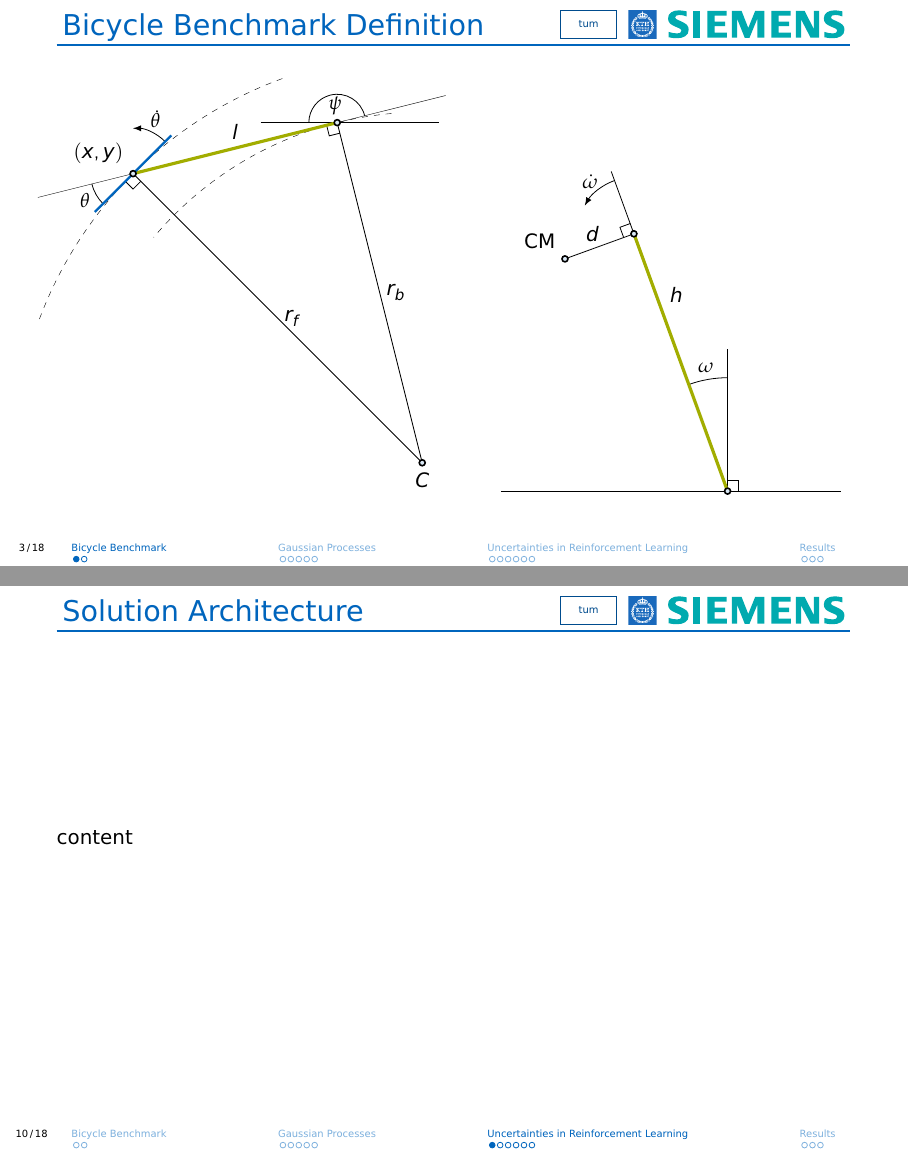
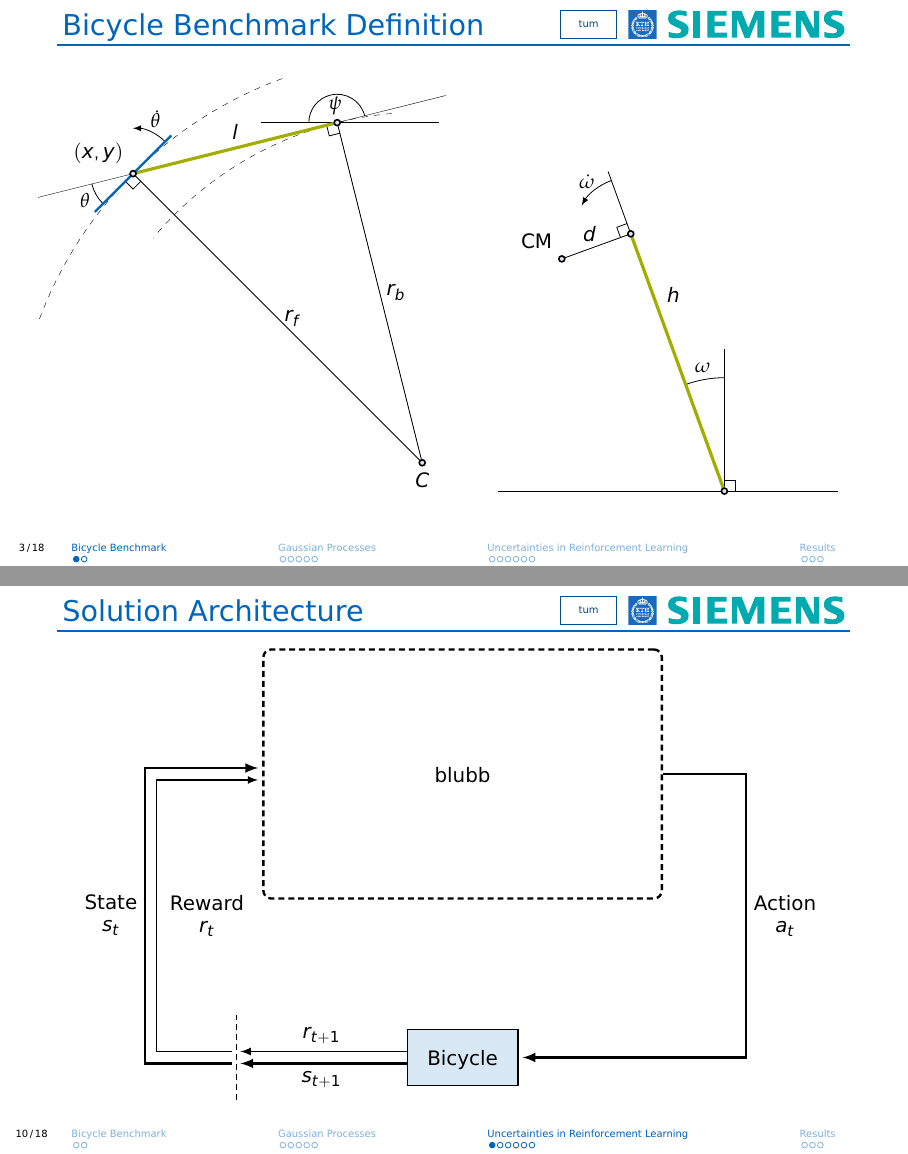
Before and after one commit to mrksr/masters-thesis, LaTeX slides (presentation/bicycle.presentation.tex, which reads presentation/figures/agent_environment.tex, presentation/figures/bicycle_from_above.tex, presentation/figures/bicycle_from_behind.tex): pages 3 and 10 of 18 before the commit and pages 3 and 11 of 19 after it, joined at a grey line. Compiled offline with pdfLaTeX.

Commit message:
start with the architecture frame

```diff
--- a/presentation/bicycle.presentation.tex
+++ b/presentation/bicycle.presentation.tex
@@ -1,6 +1,7 @@
 \input{preamble.tex}
 \input{figures/tikz_common.tex}
 \input{figures/tikz_colors.tex}
+\input{figures/tikz_jumping.tex}
 \input{../thesis/preamble/abbreviations.tex}
 
 \title{Incorporating Uncertainty into Reinforcement Learning through Gaussian Processes}
@@ -85,7 +86,8 @@
 \begin{frame}
     \frametitle{Solution Architecture}
 
-    content
+    \centering
+    \includestandalone{figures/agent_environment}
 \end{frame}
 
 \begin{frame}
--- /dev/null
+++ b/presentation/figures/agent_environment.tex
@@ -0,0 +1,51 @@
+\documentclass[beamer, aspectratio=1610]{standalone}
+\input{tikz_common.tex}
+\input{tikz_colors.tex}
+\input{tikz_standalone.tex}
+\input{tikz_jumping.tex}
+
+\begin{document}
+\begin{standaloneframe}
+    \begin{tikzpicture}[stop jumping]
+        \tikzstyle{entity} = [
+            inner sep=10pt,
+            draw, fill=tumblue!15, thick,
+        ];
+        \tikzstyle{agent} = [
+            entity,
+            onslide={<2-> minimum width=200pt, minimum height=125pt},
+            onslide={<2-> fill=none, dashed, rounded corners, very thick, densely dashed},
+        ];
+        \tikzstyle{environment} = [entity];
+
+        \node[agent, text height=1.5ex, text depth=0ex] (agent) at (0, 5)
+            {\alt<1>{Agent}{blubb}};
+        \node[environment, text height=1.5ex, text depth=0ex] (env) at (0, 0)
+            {\alt<1>{Environment}{Bicycle}};
+
+        \draw[edge, directed, very thick]
+            (agent.east) -- ($(agent) + (5, 0)$)
+            |- node[pos=0.25, right] {Action \\ $a_t$} (env.east);
+
+        \draw[edge, inverse directed, very thick]
+            ([yshift=3pt]agent.west) -- ($([yshift=3pt]agent) + (-5.6, 0)$)
+            |-
+                node[pos=0.25, left] {State \\ $s_t$}
+                node[pos=0.25, right, shift={(0.3, 0)}] {Reward \\ $r_t$}
+                ($([yshift=-3pt]env.west) + (-3, 0)$);
+
+        \draw[edge, inverse directed]
+            ([yshift=-3pt]agent.west) -- ($([yshift=-3pt]agent) + (-5.4, 0)$)
+            |- ($([yshift=3pt]env.west) + (-3, 0)$);
+
+        \draw[preaction={draw, line width=5pt, white}, thick, densely dashed]
+            (env.west) ++(-3, -0.75) -- ++(0, 1.5);
+        \draw[edge, directed, very thick]
+            ([yshift=-3pt]env.west)
+            -- node[below] {$s_{t+1}$} ++(-3, 0);
+        \draw[edge, directed]
+            ([yshift=3pt]env.west)
+            -- node[above] {$r_{t+1}$} ++(-3, 0);
+    \end{tikzpicture}
+\end{standaloneframe}
+\end{document}
--- a/presentation/figures/bicycle_from_above.tex
+++ b/presentation/figures/bicycle_from_above.tex
@@ -1,4 +1,4 @@
-\documentclass[beamer]{standalone}
+\documentclass[beamer, aspectratio=1610]{standalone}
 \input{tikz_common.tex}
 \input{tikz_colors.tex}
 \input{tikz_standalone.tex}
--- a/presentation/figures/bicycle_from_behind.tex
+++ b/presentation/figures/bicycle_from_behind.tex
@@ -1,9 +1,10 @@
-\documentclass[beamer]{standalone}
+\documentclass[beamer, aspectratio=1610]{standalone}
 \input{tikz_common.tex}
 \input{tikz_colors.tex}
 \input{tikz_standalone.tex}
 
 \begin{document}
+\begin{standaloneframe}
     \begin{tikzpicture}
         \coordinate (y) at (0, 2.5);
         \coordinate (xmin) at (-4, 0);
```
Also changed, not shown: presentation/figures/tikz_common.tex (+1 -0 lines), presentation/figures/tikz_jumping.tex (added, +45 -0 lines), presentation/figures/tikz_standalone.tex (+1 -0 lines), presentation/figures/bicycle_from_behind.tex (1 more changed lines). Lines whose indentation alone changed are shown as unchanged.
